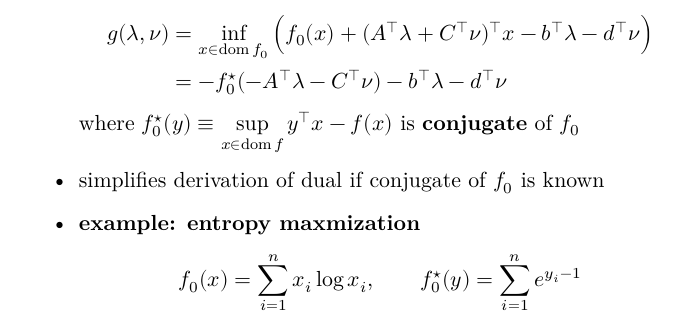
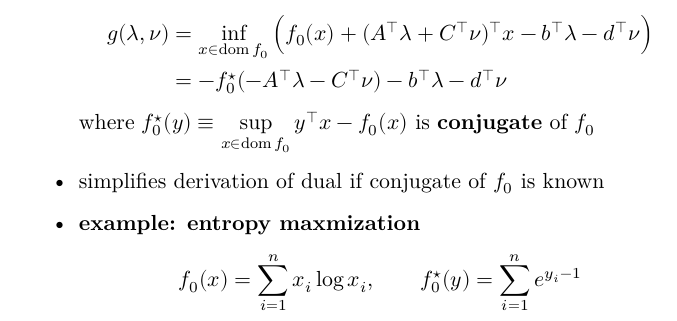
Before and after one commit to chang-ye-tu/or, a LaTeX document (note/note07.tex): part of page 7 of 32, cut so that both start at the same text. Compiled offline with XeLaTeX; a missing font is replaced by an installed copy or a similar font.

```diff
--- a/note/note07.tex
+++ b/note/note07.tex
@@ -181,7 +181,7 @@
       g(\lambda, \nu) &= \inf_{x\in\dom{f_0}}\Big(f_0(x) + (A^\top\lambda + C^\top\nu)^\top x - b^\top\lambda - d^\top\nu\Big) \\
                       &= -f_0^\star(-A^\top\lambda - C^\top\nu) - b^\top\lambda - d^\top\nu
     \end{align*}
-    where $\ds f_0^\star(y)\equiv\sup_{x\in\dom f} y^\top x - f(x)$ is {\bf conjugate} of $f_0$
+    where $\ds f_0^\star(y)\equiv\sup_{x\in\dom f_0} y^\top x - f_0(x)$ is {\bf conjugate} of $f_0$
   \item simplifies derivation of dual if conjugate of $f_0$ is known
   \item {\bf example: entropy maxmization}
     \begin{align*}
```
Also changed, not shown: note/note07.pdf, 1 other file.
